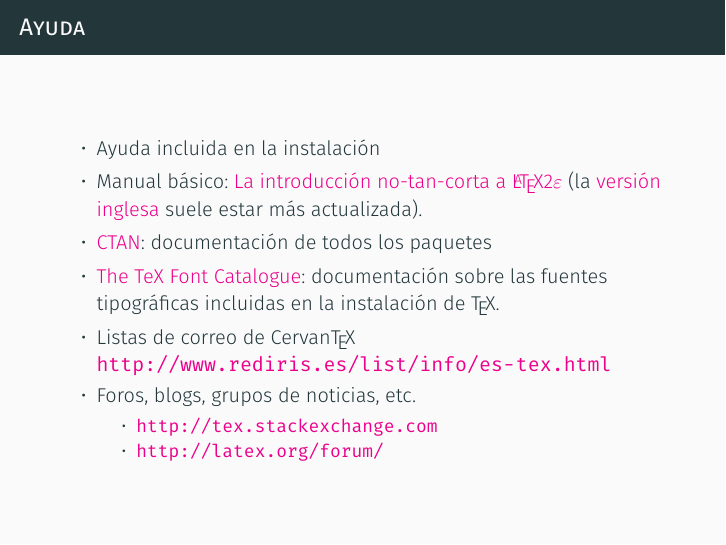
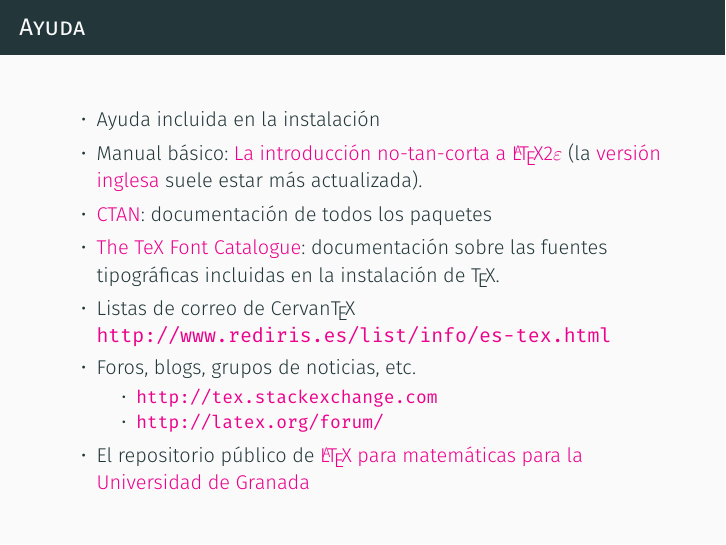
Before and after one commit to latex-mat-ugr/curso-virtual-2021, LaTeX slides (Sesión 1/Presentación/presentacion-sesión1-curso2021.tex): page 14 of 65. The pictures show the PDF file Sesión 1/Presentación/presentacion-sesión1-curso2021.pdf that the author committed with the source.

Commit message:
Añadido enlace al respositorio de LaTeX en UGR

```diff
--- a/Sesión 1/Presentación/presentacion-sesión1-curso2021.tex
+++ b/Sesión 1/Presentación/presentacion-sesión1-curso2021.tex
@@ -321,6 +321,8 @@ tabsize=2}
         \item \url{http://tex.stackexchange.com}
         \item \url{http://latex.org/forum/}
       \end{itemize}
+
+    \item El repositorio público de \href{https://github.com/latex-mat-ugr}{\LaTeX\ para matemáticas para la Universidad de Granada}
   \end{itemize}
 \end{block}
 \end{frame}
```
Also changed, not shown: Sesión 1/Presentación/presentacion-sesión1-curso2021.pdf.
